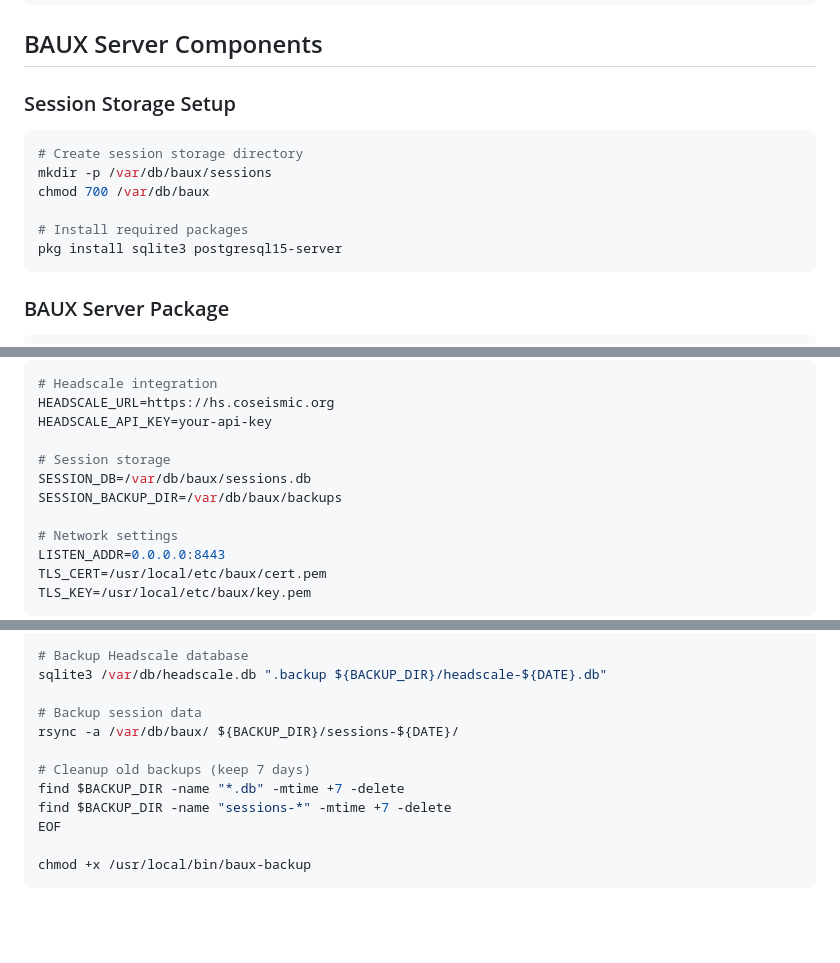
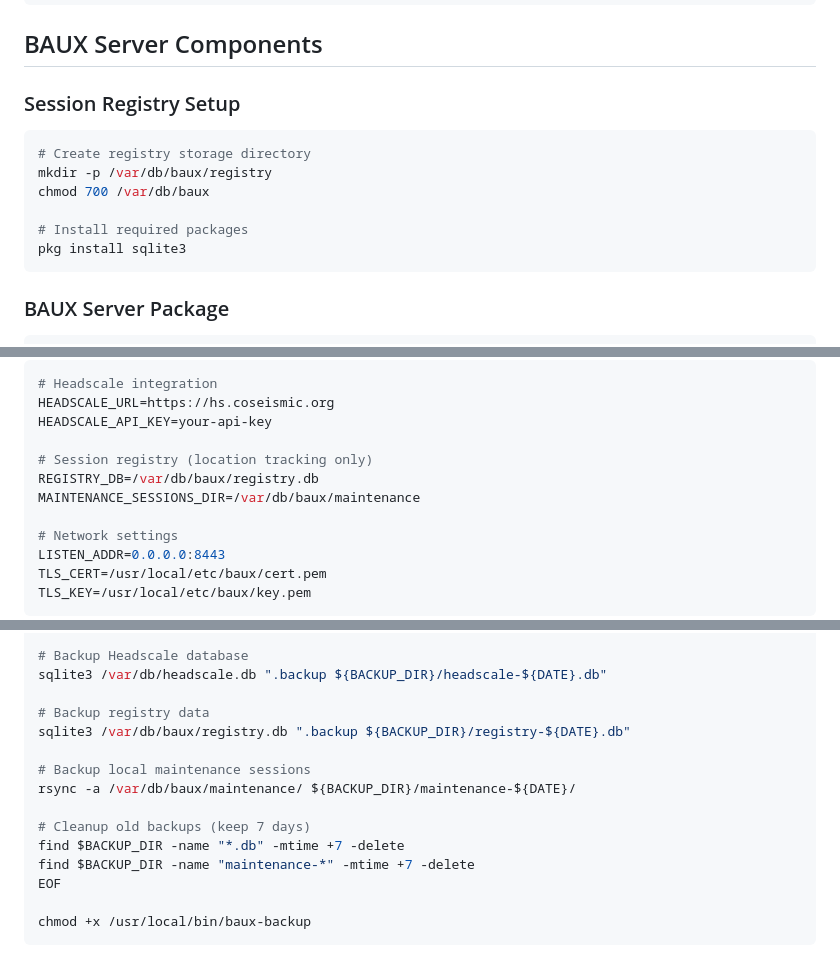
Before and after one commit to badlandz/RoxieOS, a Markdown page: docs/BAUX-Server-Deployment.md, 3 parts joined by grey strips. Drawn GitHub-style; blank space fills up the shorter version.

````diff
--- a/docs/BAUX-Server-Deployment.md
+++ b/docs/BAUX-Server-Deployment.md
@@ -142,14 +142,14 @@ pkg install nginx
 
 ## BAUX Server Components
 
-### Session Storage Setup
+### Session Registry Setup
 ```bash
-# Create session storage directory
-mkdir -p /var/db/baux/sessions
+# Create registry storage directory
+mkdir -p /var/db/baux/registry
 chmod 700 /var/db/baux
 
 # Install required packages
-pkg install sqlite3 postgresql15-server
+pkg install sqlite3
 ```
 
 ### BAUX Server Package
@@ -167,9 +167,9 @@ vi /usr/local/etc/baux/server.conf
 HEADSCALE_URL=https://hs.coseismic.org
 HEADSCALE_API_KEY=your-api-key
 
-# Session storage
-SESSION_DB=/var/db/baux/sessions.db
-SESSION_BACKUP_DIR=/var/db/baux/backups
+# Session registry (location tracking only)
+REGISTRY_DB=/var/db/baux/registry.db
+MAINTENANCE_SESSIONS_DIR=/var/db/baux/maintenance
 
 # Network settings
 LISTEN_ADDR=0.0.0.0:8443
@@ -274,12 +274,15 @@ BACKUP_DIR="/var/backups/baux"
 # Backup Headscale database
 sqlite3 /var/db/headscale.db ".backup ${BACKUP_DIR}/headscale-${DATE}.db"
 
-# Backup session data
-rsync -a /var/db/baux/ ${BACKUP_DIR}/sessions-${DATE}/
+# Backup registry data
+sqlite3 /var/db/baux/registry.db ".backup ${BACKUP_DIR}/registry-${DATE}.db"
+
+# Backup local maintenance sessions
+rsync -a /var/db/baux/maintenance/ ${BACKUP_DIR}/maintenance-${DATE}/
 
 # Cleanup old backups (keep 7 days)
 find $BACKUP_DIR -name "*.db" -mtime +7 -delete
-find $BACKUP_DIR -name "sessions-*" -mtime +7 -delete
+find $BACKUP_DIR -name "maintenance-*" -mtime +7 -delete
 EOF
 
 chmod +x /usr/local/bin/baux-backup
````
Also changed, not shown: other parts of docs/BAUX-Server-Deployment.md (+19 -18 lines), docs/BAUX-Mesh-Architecture.md (+26 -26 lines), docs/Future-Implementation-Plan.md (+9 -8 lines).
